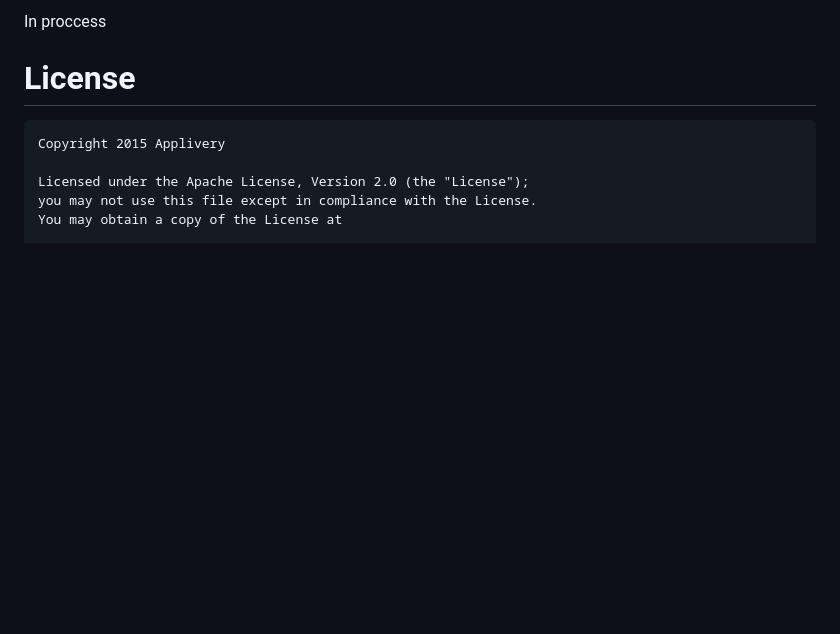
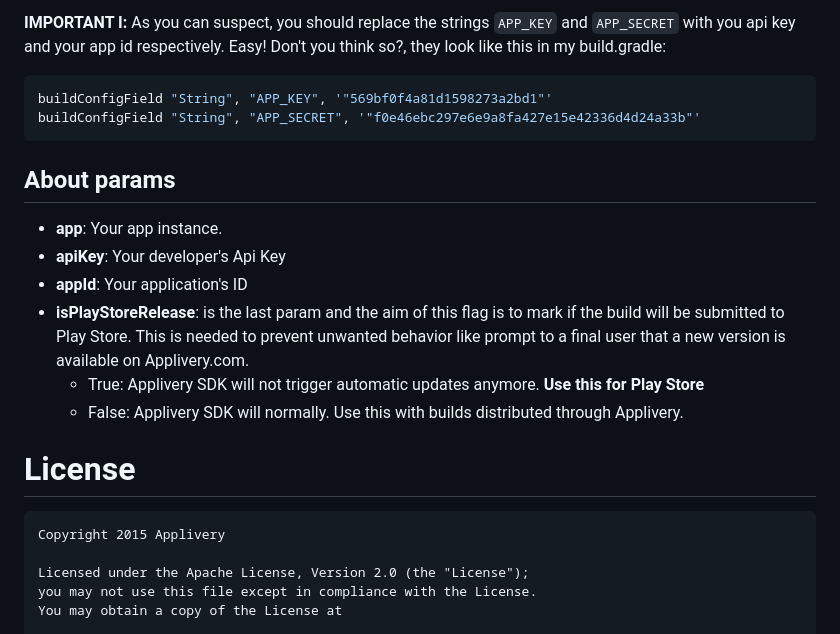
Before and after one commit to applivery/applivery-android-sdk, a Markdown page: README.md, the part around one of its changes. Drawn GitHub-style; blank space fills up the shorter version.

````diff
--- a/README.md
+++ b/README.md
@@ -58,5 +87,18 @@ compile ‘com.applivery.applivery-android-sdk:1.0-RC1'
 
-In proccess
+**IMPORTANT I:** As you can suspect, you should replace the strings `APP_KEY` and `APP_SECRET` with you api key and your app id respectively. Easy! Don't you think so?, they look like this in my build.gradle:
+
+ ```groovy
+ buildConfigField "String", "APP_KEY", '"569bf0f4a81d1598273a2bd1"'
+ buildConfigField "String", "APP_SECRET", '"f0e46ebc297e6e9a8fa427e15e42336d4d24a33b"'
+ ```
+
+## About params
+- **app**: Your app instance.
+- **apiKey**: Your developer's Api Key
+- **appId**: Your application's ID
+- **isPlayStoreRelease**: is the last param and the aim of this flag is to mark if the build will be submitted to Play Store. This is needed to prevent unwanted behavior like prompt to a final user that a new version is available on Applivery.com.
+	* True: Applivery SDK will not trigger automatic updates anymore. **Use this for Play Store**
+	* False: Applivery SDK will normally. Use this with builds distributed through Applivery.
 
 License
 =======
````
Also changed, not shown: other parts of README.md (+36 -7 lines), documentation/project_files.png (added), documentation/setting_gradle.png (added), 3 other files.
